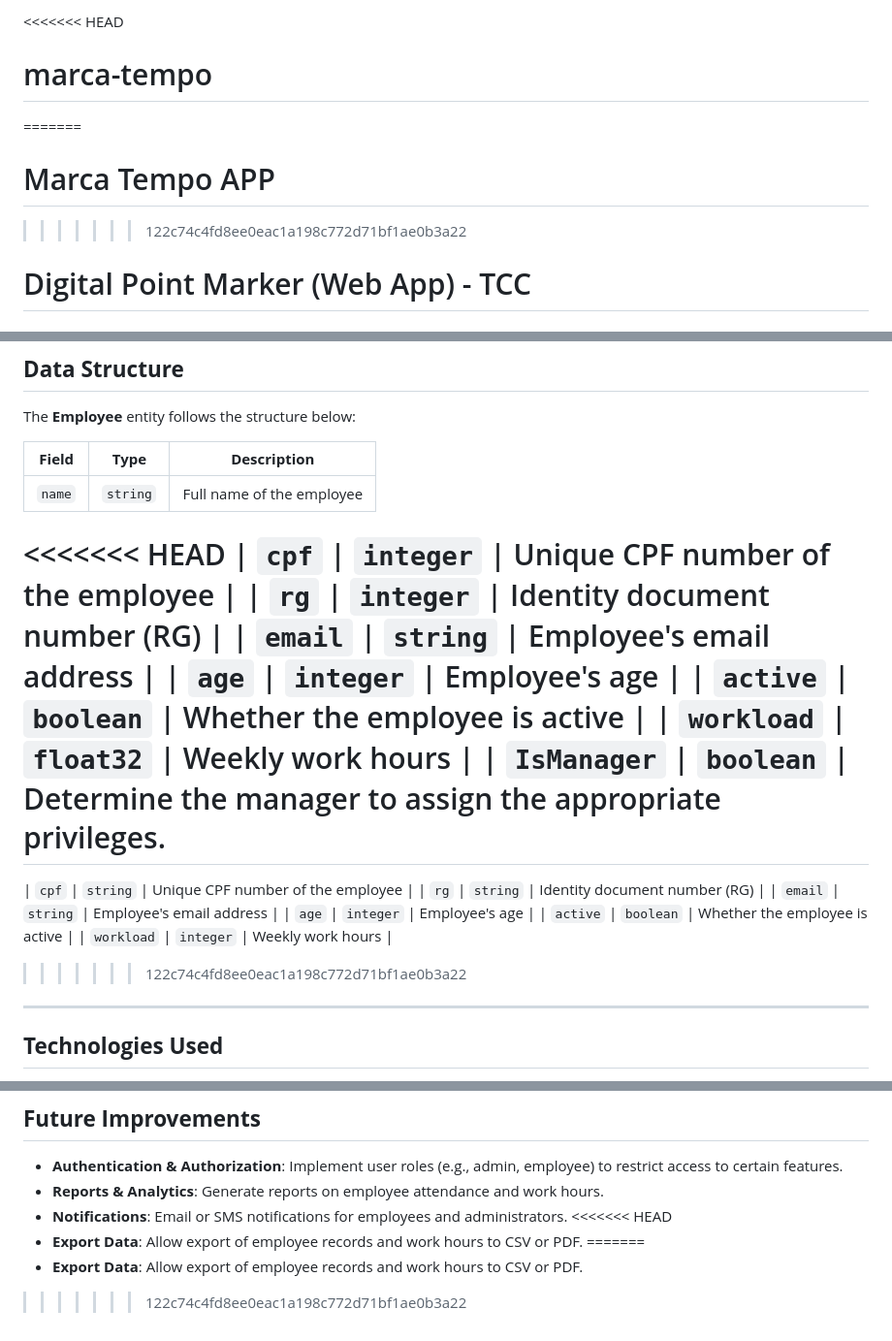
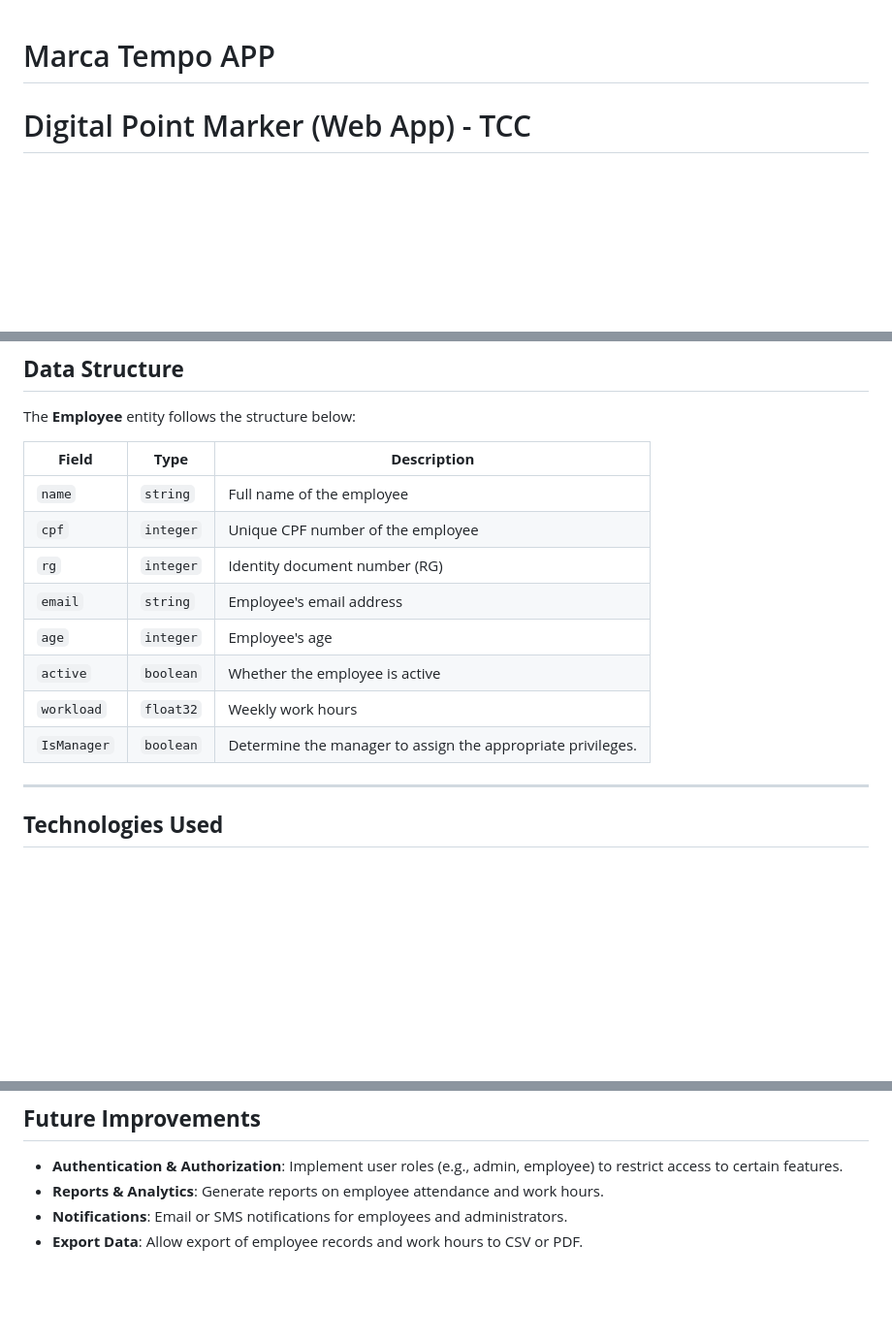
Before and after one commit to MWismeck/marca-tempo, a Markdown page: README.md, 3 parts joined by grey strips. Shown at 97% size. Drawn GitHub-style; blank space fills up the shorter version.

Commit message:
Resolve conflito no arquivo README.md

```diff
--- a/README.md
+++ b/README.md
@@ -1,8 +1,6 @@
-<<<<<<< HEAD
-# marca-tempo
-=======
+
 # Marca Tempo APP
->>>>>>> 122c74c4fd8ee0eac1a198c772d71bf1ae0b3a22
+
 # Digital Point Marker (Web App) - TCC
 
 ## **Project Overview**
@@ -61,7 +59,6 @@ The **Employee** entity follows the structure below:
 | **Field** | **Type** | **Description** |
 | --- | --- | --- |
 | `name` | `string` | Full name of the employee |
-<<<<<<< HEAD
 | `cpf` | `integer` | Unique CPF number of the employee |
 | `rg` | `integer` | Identity document number (RG) |
 | `email` | `string` | Employee's email address |
@@ -69,15 +66,9 @@ The **Employee** entity follows the structure below:
 | `active` | `boolean` | Whether the employee is active |
 | `workload` | `float32` | Weekly work hours |
 | `IsManager` | `boolean` | Determine the manager to assign the appropriate privileges.
-=======
-| `cpf` | `string` | Unique CPF number of the employee |
-| `rg` | `string` | Identity document number (RG) |
-| `email` | `string` | Employee's email address |
-| `age` | `integer` | Employee's age |
-| `active` | `boolean` | Whether the employee is active |
-| `workload` | `integer` | Weekly work hours |
 
->>>>>>> 122c74c4fd8ee0eac1a198c772d71bf1ae0b3a22
+
+
 ---
 
 ## **Technologies Used**
@@ -108,8 +99,4 @@ The **Employee** entity follows the structure below:
 - **Authentication & Authorization**: Implement user roles (e.g., admin, employee) to restrict access to certain features.
 - **Reports & Analytics**: Generate reports on employee attendance and work hours.
 - **Notifications**: Email or SMS notifications for employees and administrators.
-<<<<<<< HEAD
 - **Export Data**: Allow export of employee records and work hours to CSV or PDF.
-=======
-- **Export Data**: Allow export of employee records and work hours to CSV or PDF.
->>>>>>> 122c74c4fd8ee0eac1a198c772d71bf1ae0b3a22
```
